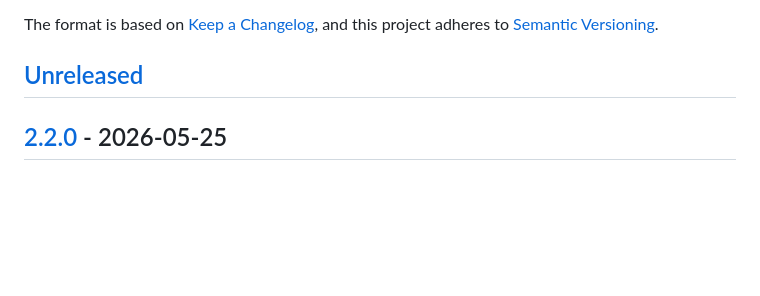
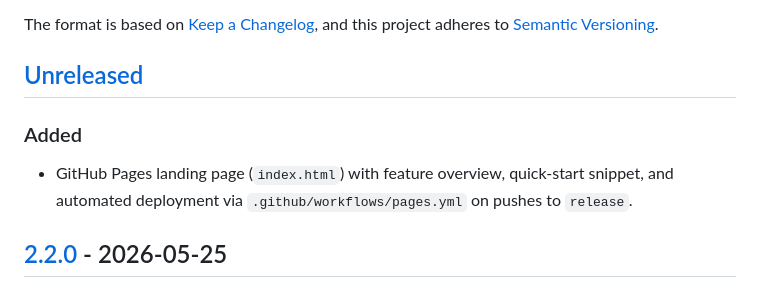
Before and after one commit to donut-engineer/cmake-library-support, a Markdown page: CHANGELOG.md, the part around the change. Rendered like a GitHub page; blank space fills up the shorter version.

Commit message:
Update CHANGELOG with GitHub Pages landing page

```diff
--- a/CHANGELOG.md
+++ b/CHANGELOG.md
@@ -6,6 +6,9 @@ The format is based on [Keep a Changelog](https://keepachangelog.com/en/1.0.0/),
 and this project adheres to [Semantic Versioning](https://semver.org/spec/v2.0.0.html).
 
 ## [Unreleased]
+
+### Added
+- GitHub Pages landing page (`index.html`) with feature overview, quick-start snippet, and automated deployment via `.github/workflows/pages.yml` on pushes to `release`.
 
 ## [2.2.0] - 2026-05-25
 
```
